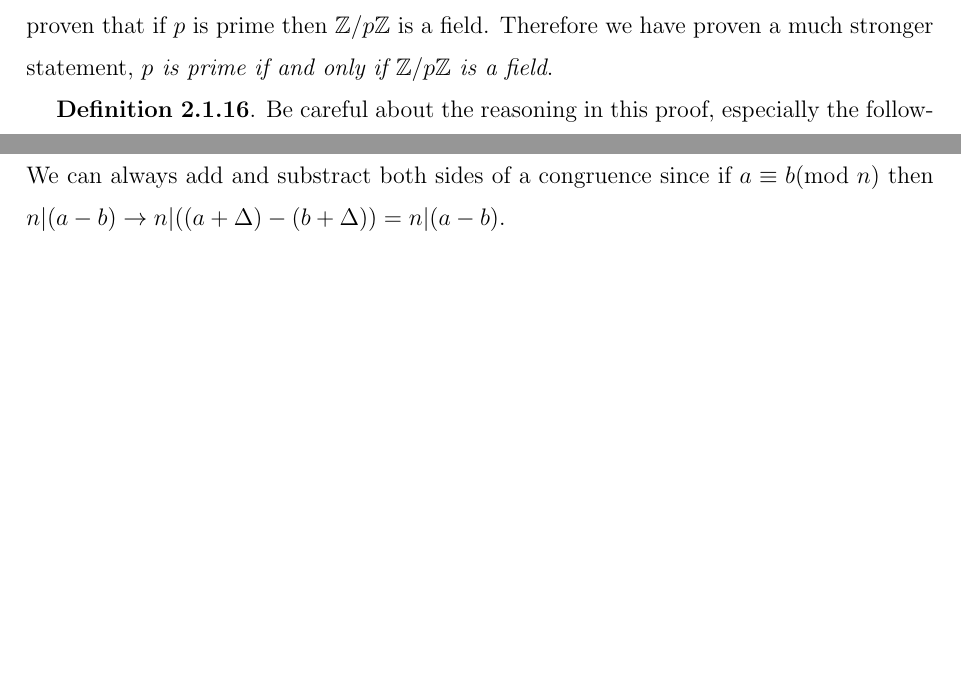
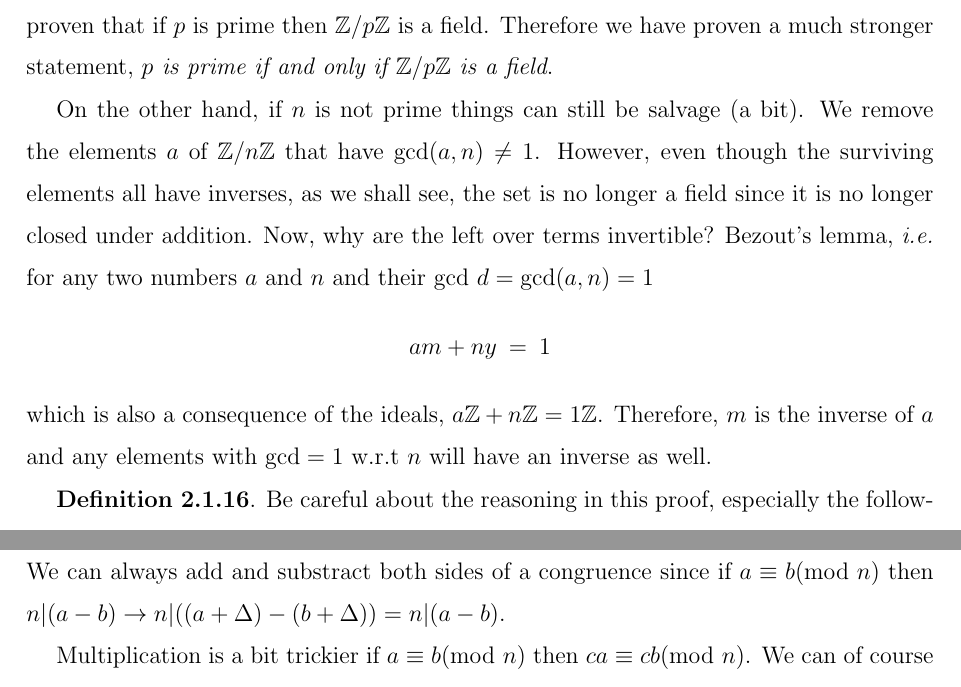
Before and after one commit to georgewashingturd/string, a LaTeX paper (pittetd/my ent.tex): two parts of pages 18 and 19 of 20 before the commit and two parts of pages 18 and 20 of 20 after it, joined at a grey line, cut so that both start at the same text, the shorter picture padded with empty space. Compiled offline with pdfLaTeX.

Commit message:
Update 15

```diff
--- a/pittetd/my ent.tex
+++ b/pittetd/my ent.tex
@@ -746,6 +746,14 @@ Some sidenote, we can of course use the above method to get the inverse of $2$ f
 
 In conclusion we have done a 2-in-1 combo deal. We have proven that if $p$ is not prime then $\mathbb{Z}/p\mathbb{Z}$ is a not field, in other words if $\mathbb{Z}/p\mathbb{Z}$ is a field then $p$ is prime and we have proven that if $p$ is prime then $\mathbb{Z}/p\mathbb{Z}$ is a field. Therefore we have proven a much stronger statement, {\it $p$ is prime if and only if $\mathbb{Z}/p\mathbb{Z}$ is a field}.
 
+On the other hand, if $n$ is not prime things can still be salvage (a bit). We remove the elements $a$ of $\mathbb{Z}/n\mathbb{Z}$ that have $\gcd(a,n) \neq 1$. However, even though the surviving elements all have inverses, as we shall see, the set is no longer a field since it is no longer closed under addition. Now, why are the left over terms invertible? Bezout's lemma, \ie for any two numbers $a$ and $n$ and their gcd $d = \gcd(a,n) = 1$
+%
+\nbea
+am + ny & = & 1
+\neea
+%
+which is also a consequence of the ideals, $a\mathbb{Z} + n\mathbb{Z} = 1\mathbb{Z}$. Therefore, $m$ is the inverse of $a$ and any elements with $\gcd=1$ w.r.t $n$ will have an inverse as well.
+
 {\bf Definition 2.1.16}. Be careful about the reasoning in this proof, especially the following statement
 
 There are only finitely many residue classes modulo n, so we must eventually ﬁnd two integers $i, j$ with $i < j$ such that
```
Also changed, not shown: pittetd/my ent.pdf, 2 other files.
